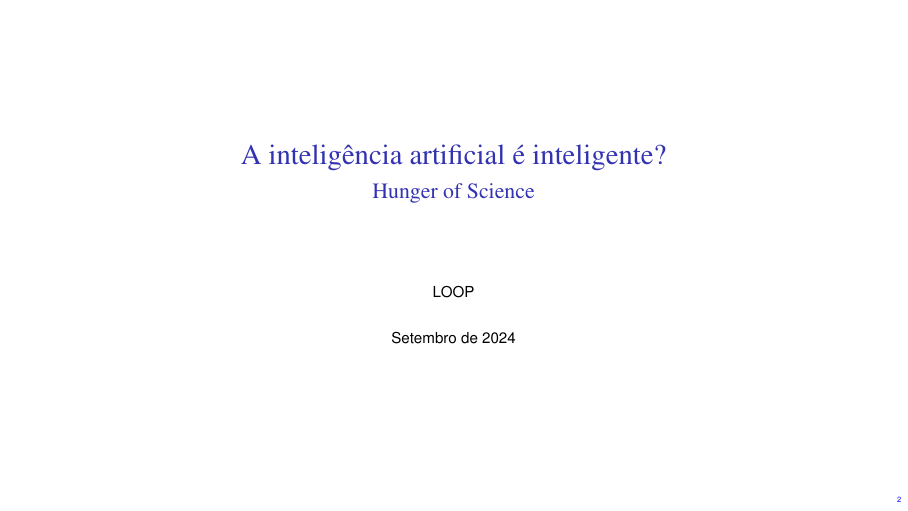
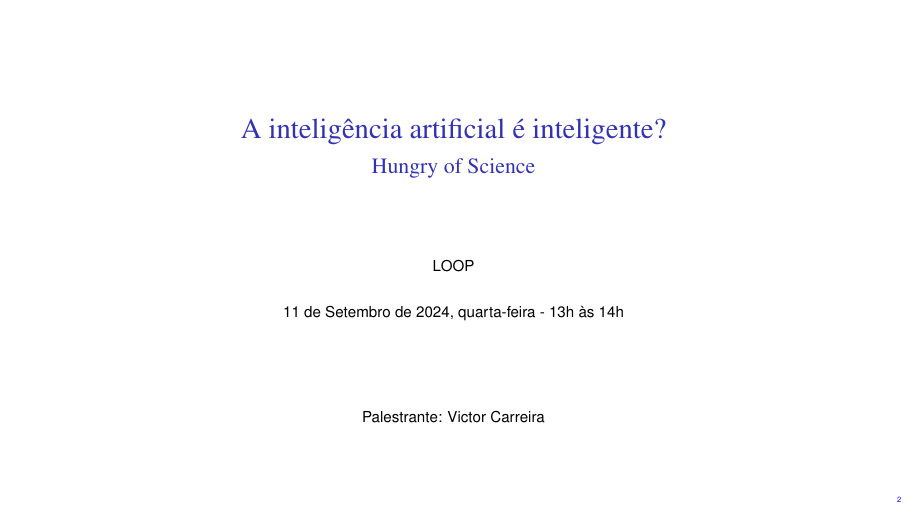
Before and after one commit to TClassrooms/HungersOfScience, LaTeX slides (TeX/presHoS.tex): page 2 of 42. Compiled offline with pdfLaTeX.

Commit message:
Ataliza apra  versao final

```diff
--- a/TeX/presHoS.tex
+++ b/TeX/presHoS.tex
@@ -85,9 +85,9 @@
 %\subtitle{}
 \author[Victor Carreira]{}
 \title{A inteligência artificial é inteligente?}
-\subtitle{Hunger of Science}
+\subtitle{Hungry of Science}
 \institute{LOOP}
-\date{Setembro de 2024}
+\date{11 de Setembro de 2024, quarta-feira - 13h às 14h}
 \subject{Grupo LOOP}
 %\setbeamertemplate{footline}[frame number]
 %\setbeamercovered{transparent}
@@ -146,8 +146,11 @@
 
 % Frame 3: plano de fundo
 \begin{frame}
-\maketitle
 
+	\maketitle
+	\begin{center}
+		Palestrante: Victor Carreira
+	\end{center}
 \end{frame}
 }
 
```
